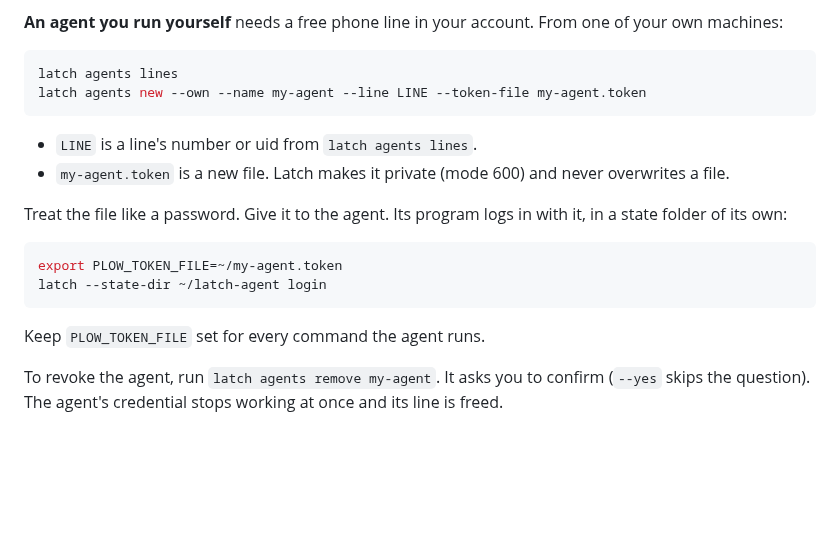
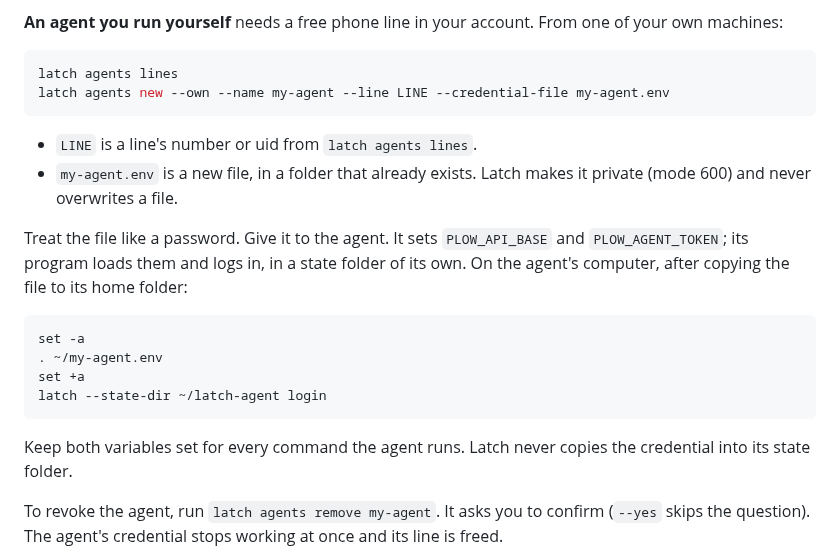
Before and after one commit to plow-pbc/latch-cli, a Markdown page: docs/GETTING-STARTED.md, the part around the change. Drawn GitHub-style; blank space fills up the shorter version.

````diff
--- a/docs/GETTING-STARTED.md
+++ b/docs/GETTING-STARTED.md
@@ -255,22 +255,27 @@ one of your own machines:
 
 ```sh
 latch agents lines
-latch agents new --own --name my-agent --line LINE --token-file my-agent.token
+latch agents new --own --name my-agent --line LINE --credential-file my-agent.env
 ```
 
 - `LINE` is a line's number or uid from `latch agents lines`.
-- `my-agent.token` is a new file. Latch makes it private (mode 600) and
-  never overwrites a file.
+- `my-agent.env` is a new file, in a folder that already exists. Latch makes
+  it private (mode 600) and never overwrites a file.
 
-Treat the file like a password. Give it to the agent. Its program logs in
-with it, in a state folder of its own:
+Treat the file like a password. Give it to the agent. It sets
+`PLOW_API_BASE` and `PLOW_AGENT_TOKEN`; its program loads them and logs in,
+in a state folder of its own. On the agent's computer, after copying the
+file to its home folder:
 
 ```sh
-export PLOW_TOKEN_FILE=~/my-agent.token
+set -a
+. ~/my-agent.env
+set +a
 latch --state-dir ~/latch-agent login
 ```
 
-Keep `PLOW_TOKEN_FILE` set for every command the agent runs.
+Keep both variables set for every command the agent runs. Latch never copies
+the credential into its state folder.
 
 To revoke the agent, run `latch agents remove my-agent`. It asks you to
 confirm (`--yes` skips the question). The agent's credential stops working at
````
Also changed, not shown: README.md (+4 -3 lines), docs/site/connect-an-agent.md (+12 -10 lines).
